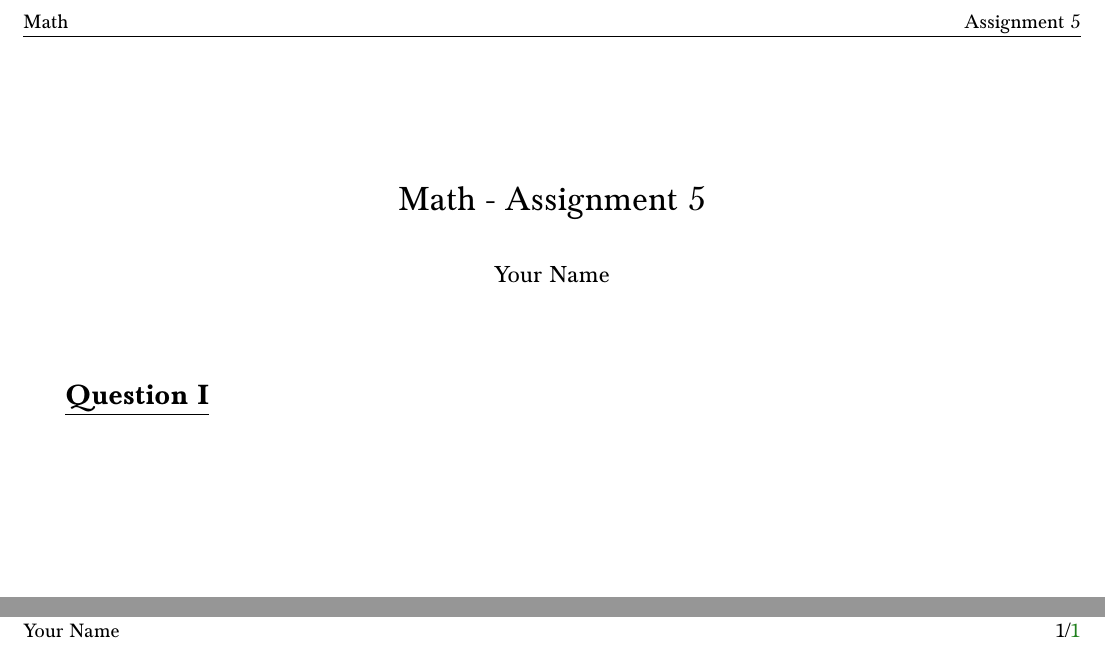
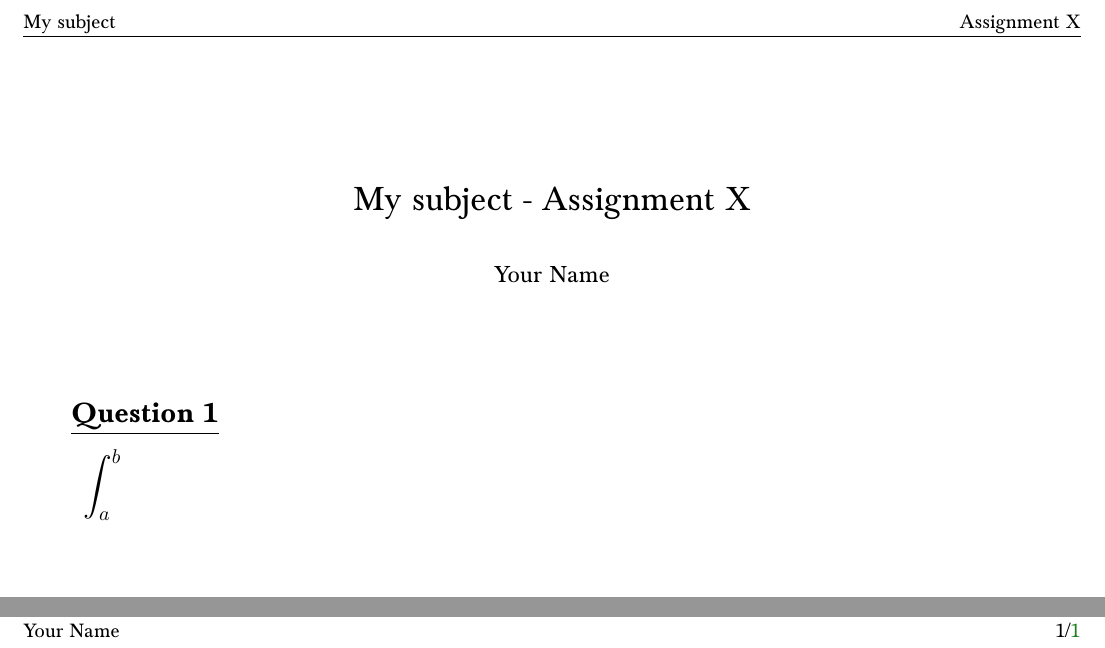
Before and after one commit to antoine-huguet/latex-assignment, a LaTeX problem sheet (assignment.tex, which reads template.sty): two parts of the page, joined at a grey line, cut at the place of the change. Compiled offline with pdfLaTeX.

Commit message:
More updates

```diff
--- a/assignment.tex
+++ b/assignment.tex
@@ -1,7 +1,7 @@
 \documentclass{article}
 
-\newcommand{\matiere}{Math} %The name of the subject
-\newcommand{\titre}{Assignment 5} %The name of the assignment
+%Don't put this after the \usepackage{./template}
+\newcommand{\matiere}{My subject} %The name of the subject
+\newcommand{\titre}{Assignment X} %The name of the assignment
 \newcommand{\auteur}{Your Name}
 \newcommand{\ladate}{}%If you wan to specify the date
-\newcommand{\questionformat}{I} %Subquestions numbering : A,I,1
@@ -17,2 +19,3 @@
 \question
 
+$\inte_a^b$
--- a/template.sty
+++ b/template.sty
@@ -79,7 +79,7 @@
 %! Rename math commands
 \everymath{\displaystyle}
 \LetLtxMacro{\inte}{\int}
-\renewcommand{\int}[2]{\inte\displaylimits_{#1}^{#2}}
+\renewcommand{\int}{\inte\displaylimits}
 \renewcommand{\geq}{\geqslant}
 \renewcommand{\leq}{\leqslant}
 \renewcommand{\epsilon}{\varepsilon}
@@ -89,6 +89,7 @@
 \newcommand{\invfr}[1]{\ensuremath{\frac{1}{\sqrt{#1}}}}
 \newcommand{\inv}[1]{\ensuremath{\frac{1}{#1}}}
 \newcommand{\dpi}{\ensuremath{\frac{\pi}{2}}}
+\newcommand{\demi}{\ensuremath{\frac{1}{2}}}
 \newcommand{\ei}[1]{\ensuremath{e^{i#1}}}
 \newcommand{\w}{\ensuremath{\omega}}
 
@@ -115,8 +116,8 @@
 \newcommand{\speed}[1]{\SI{#1}{\metre\per\second}}
 \newcommand{\stiff}[1]{\SI{#1}{\newton\per\meter}}
 \newcommand{\pulse}[1]{\SI{#1}{\radian\per\second}}
-\newcommand{\metre}[1]{\SI{#1}{\metre}}
-\newcommand{\temps}[1]{\SI{#1}{\second}}
+\newcommand{\length}[1]{\SI{#1}{\metre}}
+\renewcommand{\time}[1]{\SI{#1}{\second}}
 \newcommand{\force}[1]{\SI{#1}{\newton}}
 
 %! Differential calcul
@@ -125,12 +126,19 @@
 \newcommand{\dderiv}[2]{\ensuremath{\frac{\mathrm{d}^2#1}{\mathrm{d}#2^2}}}
 \newcommand{\drond}[2]{\ensuremath{\frac{\partial#1}{\partial#2}}}
 \newcommand{\ddrond}[2]{\ensuremath{\frac{\partial^2#1}{\partial#2^2}}}
+\newcommand{\dddrond}[3]{\ensuremath{\frac{\partial^2#1}{\partial#2 \partial#3}}}
 \newcommand{\dx}{\ensuremath{\mathrm{d}x}}
 \newcommand{\dy}{\ensuremath{\mathrm{d}y}}
 \newcommand{\dz}{\ensuremath{\mathrm{d}z}}
 \newcommand{\dt}{\ensuremath{\mathrm{d}t}}
-
-
+\newcommand{\dr}{\ensuremath{\mathrm{d}r}}
+\newcommand{\df}{\ensuremath{\mathrm{d}f}}
+\newcommand{\dv}{\ensuremath{\mathrm{d}V}}
+\newcommand{\ds}{\ensuremath{\mathrm{d}S}}
+\newcommand{\dphi}{\ensuremath{\mathrm{d}\phi}}
+\newcommand{\drho}{\ensuremath{\mathrm{d}\rho}}
+\newcommand{\dtau}{\ensuremath{\mathrm{d}\tau}}
+\newcommand{\dtheta}{\ensuremath{\mathrm{d}\theta}}
 
 %! References
 \definecolor{url}{RGB}{40,59,152}
@@ -203,10 +211,16 @@
 \newenvironment{conclusion*}[1][]{\blocstyle{Conclusion}{#1}{}{rouge}{}}{\endblocstyle}
 
 
-
 %! Questions ---------------------------------------------------------------------
 
-\ifdef{\questionname }{}{\newcommand{\questionname}{Question}}
+\newcommand{\questiontypeinternal}{Question}
+\newcommand{\questiontype}[1]{\renewcommand{\questiontypeinternal}{#1}}
+\newcommand{\questionnameinternal}{}
+\newcommand{\questionname}[1]{\renewcommand{\questionnameinternal}{$\cdot$ #1}}
+\newcommand{\questioname}[1]{\questionname{#1}} %If people miss spell questionname
+
+
+\ifdef{\questiontypeinternal}{}{\newcommand{\questiontypeinternal}{Question}}
 \newcounter{questioncount}
 \newcommand{\question}[1][]
 {
@@ -218,25 +232,25 @@
   {
     \ifthenelse{\equal{\questionformat}{I}}
     {
-      \textbf{\underline{\Large{\questionname \text{ }\Roman{questioncount}}}}\par\medskip
+      \Large{\textbf{\underline{\questiontypeinternal \text{ }\Roman{questioncount}}}\questionnameinternal}\par\medskip
     }{
       \ifthenelse{\equal{\questionformat}{A}}
       {
-        \textbf{\underline{\Large{\questionname \text{ }\Alph{questioncount}}}}
+        \Large{\textbf{\underline{\questiontypeinternal \text{ }\Alph{questioncount}}}\questionnameinternal}\par\medskip
       }{
-        \textbf{\underline{\Large{\questionname \text{ }\arabic{questioncount}}}}
+        \Large{\textbf{\underline{\questiontypeinternal \text{ }\arabic{questioncount}}}\questionnameinternal}\par\medskip
       }
     }
   }{
     \ifthenelse{\equal{#1}{I}}
     {
-      \textbf{\underline{\Large{\questionname \text{ }\Roman{questioncount}}}}\par\medskip
+      \Large{\textbf{\underline{\questiontypeinternal \text{ }\Roman{questioncount}}}\questionnameinternal}\par\medskip
     }{
       \ifthenelse{\equal{#1}{A}}
       {
-        \textbf{\underline{\Large{\questionname \text{ }\Alph{questioncount}}}}
+        \Large{\textbf{\underline{\questiontypeinternal \text{ }\Alph{questioncount}}}\questionnameinternal}\par\medskip
       }{
-        \textbf{\underline{\Large{\questionname \text{ }\arabic{questioncount}}}}
+        \Large{\textbf{\underline{\questiontypeinternal \text{ }\arabic{questioncount}}}\questionnameinternal}\par\medskip
       }
     }
   }
@@ -249,25 +263,25 @@
   {
     \ifthenelse{\equal{\questionformat}{I}}
     {
-      \textbf{\underline{\Large{\questionname \text{ }\Roman{questioncount}}}}\par\medskip
+      \Large{\textbf{\underline{\questiontypeinternal \text{ }\Roman{questioncount}}}\questionnameinternal}\par\medskip
     }{
       \ifthenelse{\equal{\questionformat}{A}}
       {
-        \textbf{\underline{\Large{\questionname \text{ }\Alph{questioncount}}}}
+        \Large{\textbf{\underline{\questiontypeinternal \text{ }\Alph{questioncount}}}\questionnameinternal}\par\medskip
       }{
-        \textbf{\underline{\Large{\questionname \text{ }\arabic{questioncount}}}}
+        \Large{\textbf{\underline{\questiontypeinternal \text{ }\arabic{questioncount}}}\questionnameinternal}\par\medskip
       }
     }
   }{
     \ifthenelse{\equal{#1}{I}}
     {
-      \textbf{\underline{\Large{\questionname \text{ }\Roman{questioncount}}}}\par\medskip
+      \Large{\textbf{\underline{\questiontypeinternal \text{ }\Roman{questioncount}}}\questionnameinternal}\par\medskip
     }{
       \ifthenelse{\equal{#1}{A}}
       {
-        \textbf{\underline{\Large{\questionname \text{ }\Alph{questioncount}}}}
+        \Large{\textbf{\underline{\questiontypeinternal \text{ }\Alph{questioncount}}}\questionnameinternal}\par\medskip
       }{
-        \textbf{\underline{\Large{\questionname \text{ }\arabic{questioncount}}}}
+        \Large{\textbf{\underline{\questiontypeinternal \text{ }\arabic{questioncount}}}\questionnameinternal}\par\medskip
       }
     }
   }
```
Also changed, not shown: README.md, assignment.tex (9 more changed lines).
